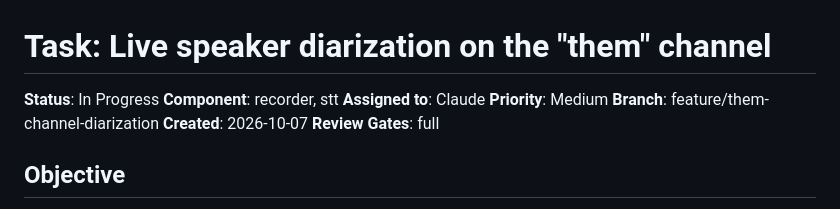
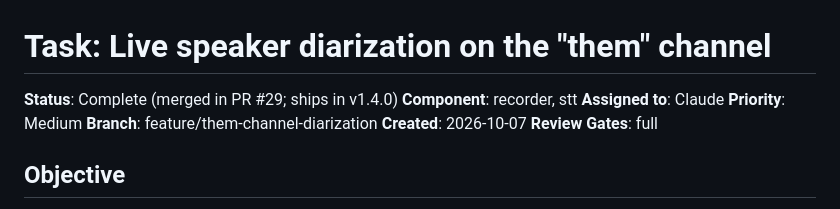
Before and after one commit to vr000m/onoats-bot, a Markdown page: docs/dev_plans/20261007-feature-them-channel-diarization.md, the part around one of its changes. Rendered like a GitHub page.

Commit message:
docs: mark the diarization plans complete (merged in PR #29); marker hash recomputed (administrative)

```diff
--- a/docs/dev_plans/20261007-feature-them-channel-diarization.md
+++ b/docs/dev_plans/20261007-feature-them-channel-diarization.md
@@ -1,6 +1,6 @@
 # Task: Live speaker diarization on the "them" channel
 
-**Status**: In Progress
+**Status**: Complete (merged in PR #29; ships in v1.4.0)
 **Component**: recorder, stt
 **Assigned to**: Claude
 **Priority**: Medium
```
Also changed, not shown: other parts of docs/dev_plans/20261007-feature-them-channel-diarization.md (+1 -1 lines), docs/dev_plans/20261010-feature-run-id-and-unique-speaker-labels.md (+2 -2 lines).
